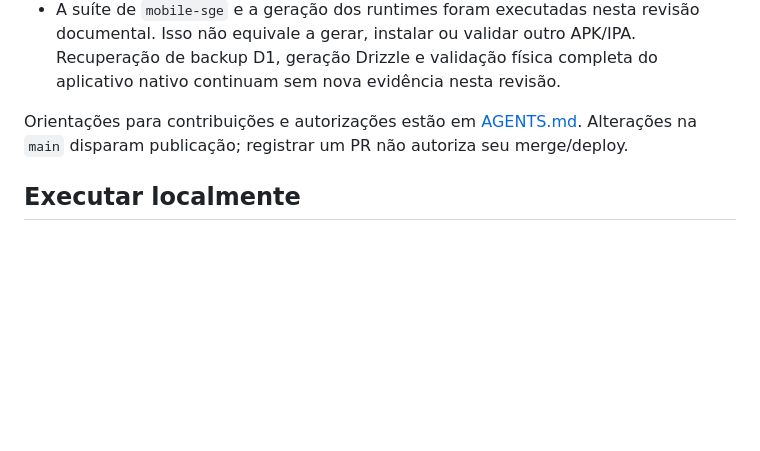
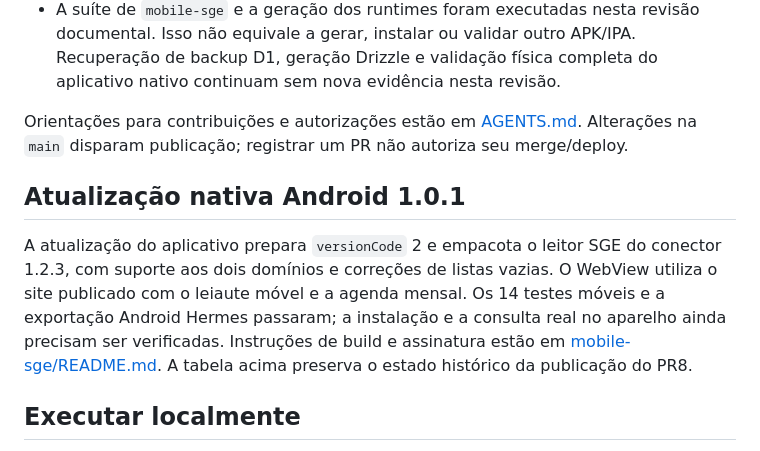
Before and after one commit to marianojogos-art/OrganizadorDonicia, a Markdown page: README.md, the part around the change. Rendered like a GitHub page; blank space fills up the shorter version.

Commit message:
Atualizar README.md para Android 1.0.1

```diff
--- a/README.md
+++ b/README.md
@@ -30,6 +30,10 @@ A base desta revisão é o commit de produção [`bcebc67`](https://github.com/m
 - A suíte de `mobile-sge` e a geração dos runtimes foram executadas nesta revisão documental. Isso não equivale a gerar, instalar ou validar outro APK/IPA. Recuperação de backup D1, geração Drizzle e validação física completa do aplicativo nativo continuam sem nova evidência nesta revisão.
 
 Orientações para contribuições e autorizações estão em [AGENTS.md](AGENTS.md). Alterações na `main` disparam publicação; registrar um PR não autoriza seu merge/deploy.
+
+## Atualização nativa Android 1.0.1
+
+A atualização do aplicativo prepara `versionCode` 2 e empacota o leitor SGE do conector 1.2.3, com suporte aos dois domínios e correções de listas vazias. O WebView utiliza o site publicado com o leiaute móvel e a agenda mensal. Os 14 testes móveis e a exportação Android Hermes passaram; a instalação e a consulta real no aparelho ainda precisam ser verificadas. Instruções de build e assinatura estão em [mobile-sge/README.md](mobile-sge/README.md). A tabela acima preserva o estado histórico da publicação do PR8.
 
 ## Executar localmente
 
```
